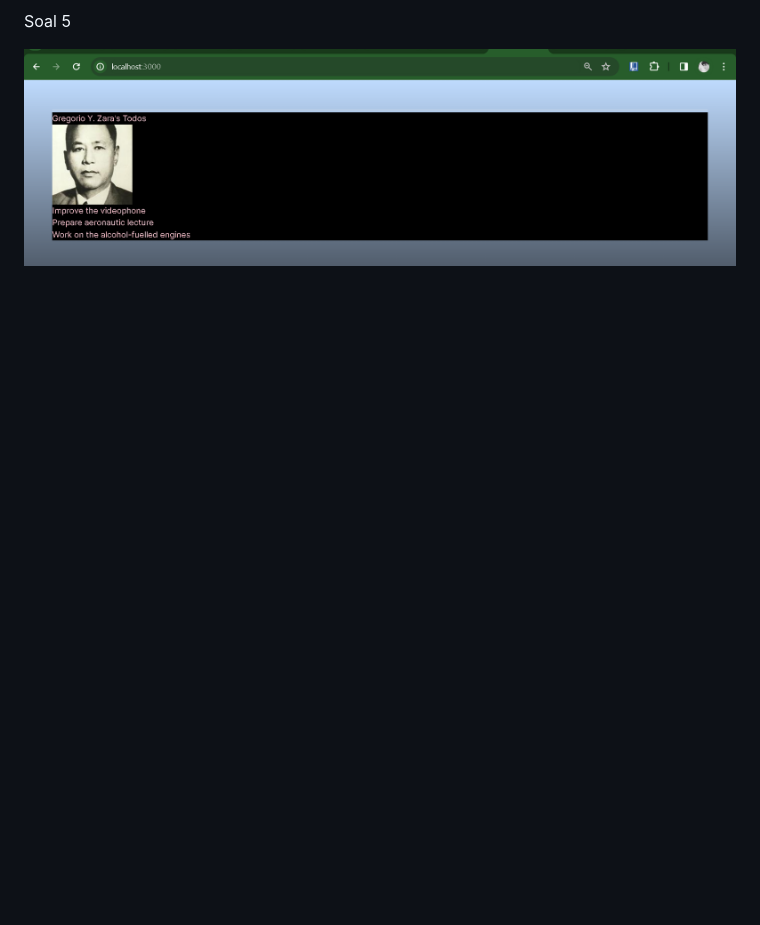
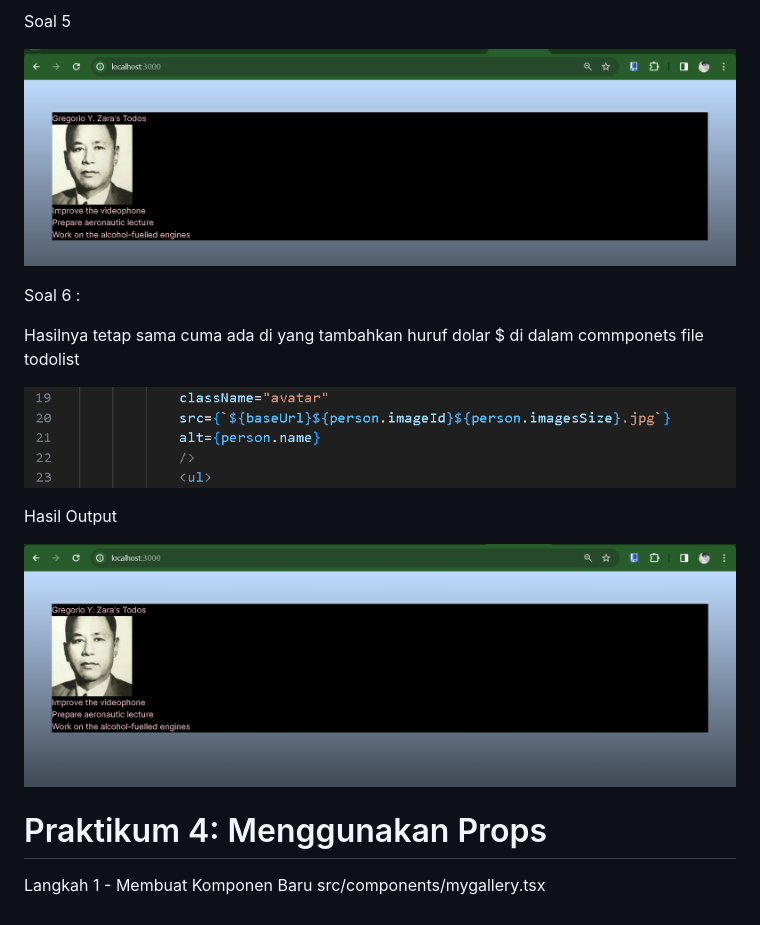
Before and after one commit to Trisinus123/BPF_2024, a Markdown page: pbf_Praktikum 3/README.md, the part around the change. Rendered like a GitHub page; pictures changed too: pbf_Praktikum 3/img/hasil_Soal6.png (added), pbf_Praktikum 3/img/image1_Soal6.png (added); blank space fills up the shorter version.

Commit message:
W03: Jawaban soal 6

```diff
--- a/pbf_Praktikum 3/README.md
+++ b/pbf_Praktikum 3/README.md
@@ -62,3 +62,17 @@ Kode yang Awal menngalami error di karenakan reach setelah di perbaharui akan ta
 Soal 5
 
 ![test](img/hasil_soal%205.png)
+
+Soal 6  :
+
+Hasilnya tetap sama cuma ada di yang tambahkan huruf dolar $ di dalam commponets file todolist
+
+![test](img/image1_Soal6.png)
+
+Hasil Output
+
+![test](img/hasil_Soal6.png)
+
+# Praktikum 4: Menggunakan Props
+
+Langkah 1 - Membuat Komponen Baru src/components/mygallery.tsx
```
